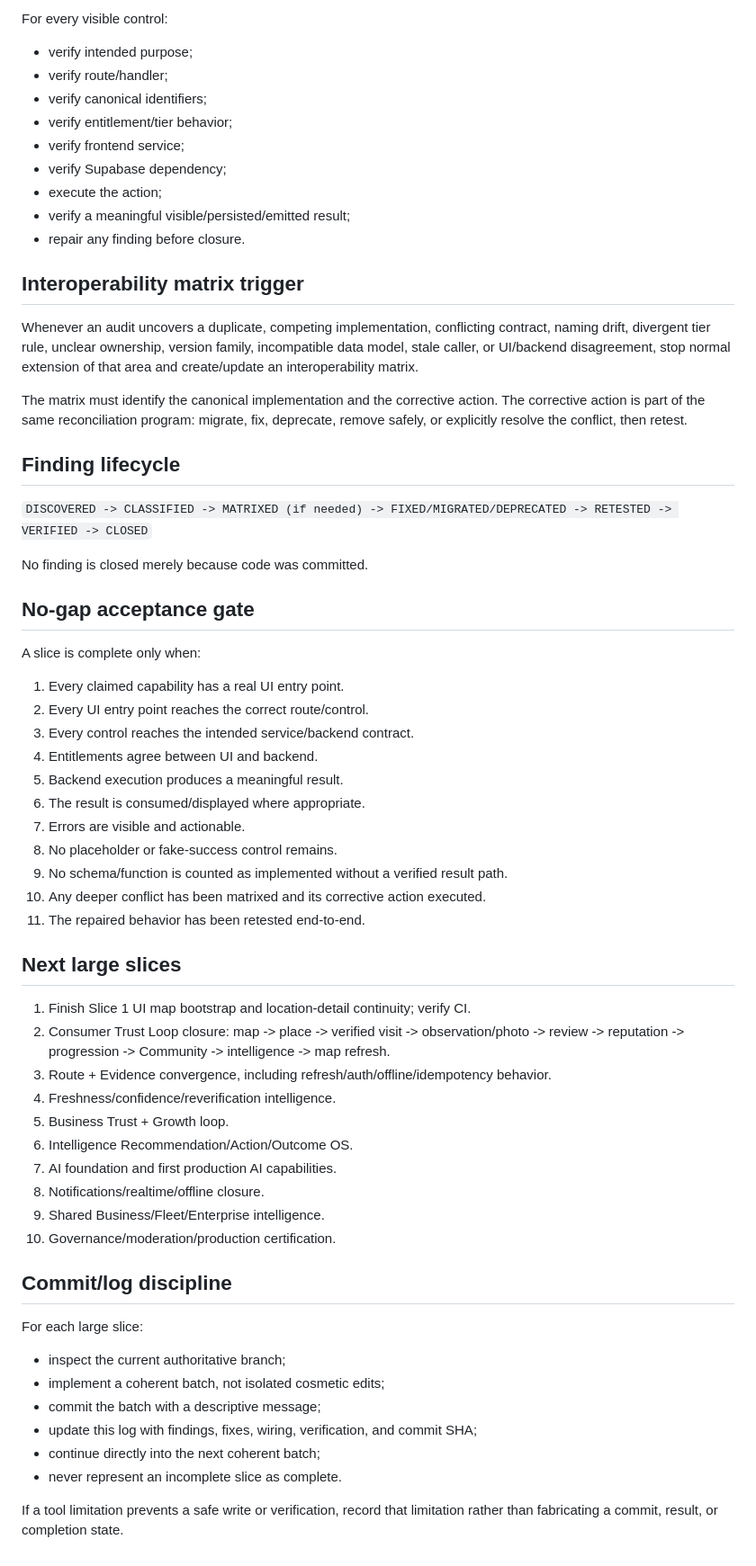
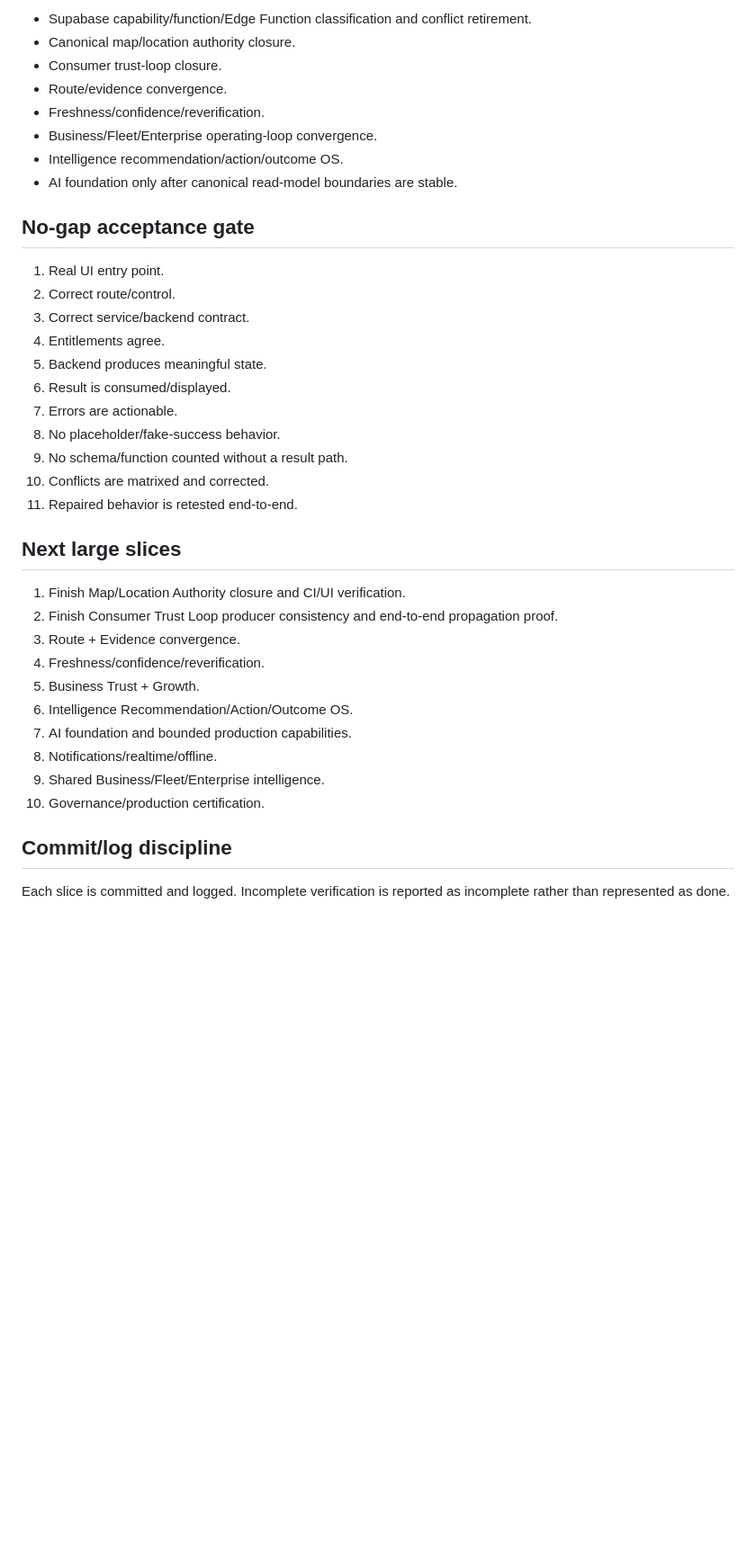
Before and after one commit to matthagersenior/Kleenest_Architecture, a Markdown page: docs/SLICE_INTEGRATION_LOG.md, the part around one of its changes. Shown at 90% size. Drawn GitHub-style; blank space fills up the shorter version.

Commit message:
docs: advance consumer trust integration audit

```diff
--- a/docs/SLICE_INTEGRATION_LOG.md
+++ b/docs/SLICE_INTEGRATION_LOG.md
@@ -73,64 +69,39 @@ Audit and repair Owner, Admin, Business, Fleet, Enterprise, and Consumer surface
-For every visible control:
-- verify intended purpose;
-- verify route/handler;
-- verify canonical identifiers;
-- verify entitlement/tier behavior;
-- verify frontend service;
-- verify Supabase dependency;
-- execute the action;
-- verify a meaningful visible/persisted/emitted result;
-- repair any finding before closure.
-
-## Interoperability matrix trigger
-
-Whenever an audit uncovers a duplicate, competing implementation, conflicting contract, naming drift, divergent tier rule, unclear ownership, version family, incompatible data model, stale caller, or UI/backend disagreement, stop normal extension of that area and create/update an interoperability matrix.
-
-The matrix must identify the canonical implementation and the corrective action. The corrective action is part of the same reconciliation program: migrate, fix, deprecate, remove safely, or explicitly resolve the conflict, then retest.
-
-## Finding lifecycle
-
-`DISCOVERED -> CLASSIFIED -> MATRIXED (if needed) -> FIXED/MIGRATED/DEPRECATED -> RETESTED -> VERIFIED -> CLOSED`
-
-No finding is closed merely because code was committed.
+- Supabase capability/function/Edge Function classification and conflict retirement.
+- Canonical map/location authority closure.
+- Consumer trust-loop closure.
+- Route/evidence convergence.
+- Freshness/confidence/reverification.
+- Business/Fleet/Enterprise operating-loop convergence.
+- Intelligence recommendation/action/outcome OS.
+- AI foundation only after canonical read-model boundaries are stable.
 
 ## No-gap acceptance gate
 
-A slice is complete only when:
-
-1. Every claimed capability has a real UI entry point.
-2. Every UI entry point reaches the correct route/control.
-3. Every control reaches the intended service/backend contract.
-4. Entitlements agree between UI and backend.
-5. Backend execution produces a meaningful result.
-6. The result is consumed/displayed where appropriate.
-7. Errors are visible and actionable.
-8. No placeholder or fake-success control remains.
-9. No schema/function is counted as implemented without a verified result path.
-10. Any deeper conflict has been matrixed and its corrective action executed.
-11. The repaired behavior has been retested end-to-end.
+1. Real UI entry point.
+2. Correct route/control.
+3. Correct service/backend contract.
+4. Entitlements agree.
+5. Backend produces meaningful state.
+6. Result is consumed/displayed.
+7. Errors are actionable.
+8. No placeholder/fake-success behavior.
+9. No schema/function counted without a result path.
+10. Conflicts are matrixed and corrected.
+11. Repaired behavior is retested end-to-end.
 
 ## Next large slices
 
-1. Finish Slice 1 UI map bootstrap and location-detail continuity; verify CI.
-2. Consumer Trust Loop closure: map -> place -> verified visit -> observation/photo -> review -> reputation -> progression -> Community -> intelligence -> map refresh.
-3. Route + Evidence convergence, including refresh/auth/offline/idempotency behavior.
-4. Freshness/confidence/reverification intelligence.
-5. Business Trust + Growth loop.
+1. Finish Map/Location Authority closure and CI/UI verification.
+2. Finish Consumer Trust Loop producer consistency and end-to-end propagation proof.
+3. Route + Evidence convergence.
+4. Freshness/confidence/reverification.
+5. Business Trust + Growth.
 6. Intelligence Recommendation/Action/Outcome OS.
-7. AI foundation and first production AI capabilities.
-8. Notifications/realtime/offline closure.
+7. AI foundation and bounded production capabilities.
+8. Notifications/realtime/offline.
 9. Shared Business/Fleet/Enterprise intelligence.
-10. Governance/moderation/production certification.
+10. Governance/production certification.
 
 ## Commit/log discipline
 
-For each large slice:
-
-- inspect the current authoritative branch;
-- implement a coherent batch, not isolated cosmetic edits;
-- commit the batch with a descriptive message;
-- update this log with findings, fixes, wiring, verification, and commit SHA;
-- continue directly into the next coherent batch;
-- never represent an incomplete slice as complete.
-
-If a tool limitation prevents a safe write or verification, record that limitation rather than fabricating a commit, result, or completion state.
+Each slice is committed and logged. Incomplete verification is reported as incomplete rather than represented as done.
```
Also changed, not shown: other parts of docs/SLICE_INTEGRATION_LOG.md (+29 -33 lines).
